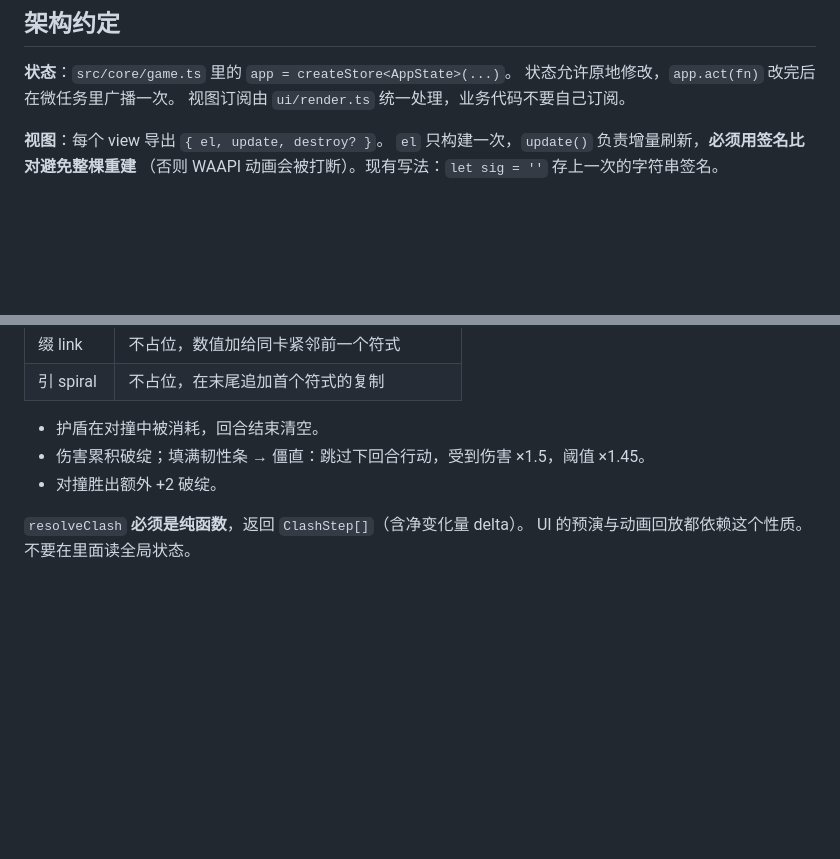
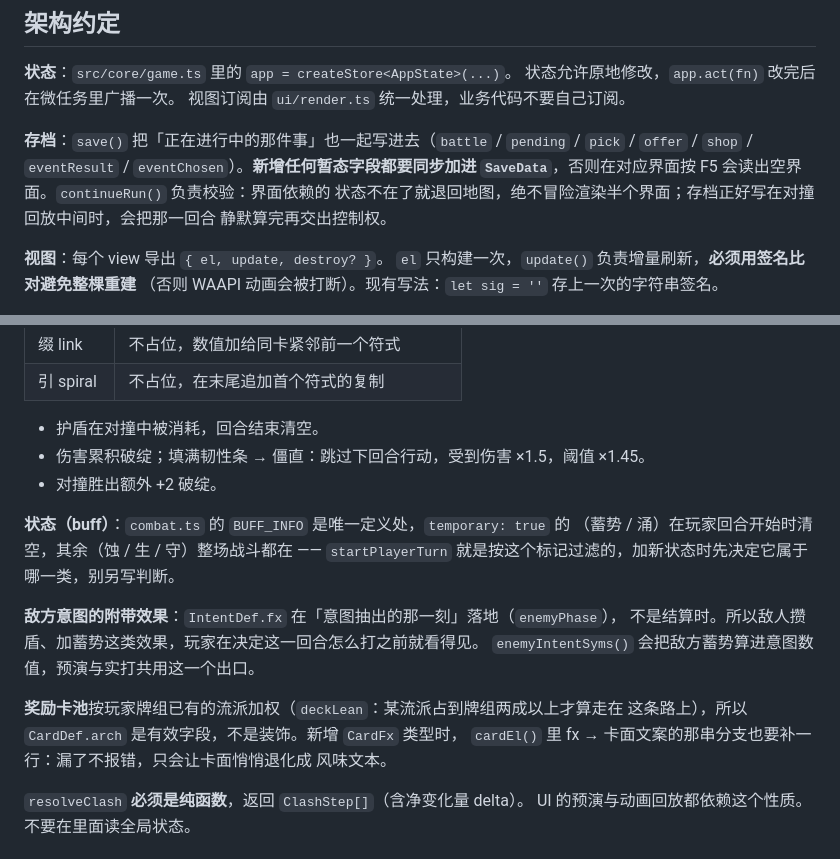
Before and after one commit to dianuro/rucard, a Markdown page: AGENTS.md, 2 parts joined by grey strips. Drawn GitHub-style; blank space fills up the shorter version.

Commit message:
docs(agents): 存档不变量、状态与意图附带效果、流派加权卡池的约定

```diff
--- a/AGENTS.md
+++ b/AGENTS.md
@@ -71,6 +71,12 @@ tools/
 状态允许原地修改，`app.act(fn)` 改完后在微任务里广播一次。
 视图订阅由 `ui/render.ts` 统一处理，业务代码不要自己订阅。
 
+**存档**：`save()` 把「正在进行中的那件事」也一起写进去（`battle` / `pending` / `pick` /
+`offer` / `shop` / `eventResult` / `eventChosen`）。**新增任何暂态字段都要同步加进
+`SaveData`**，否则在对应界面按 F5 会读出空界面。`continueRun()` 负责校验：界面依赖的
+状态不在了就退回地图，绝不冒险渲染半个界面；存档正好写在对撞回放中间时，会把那一回合
+静默算完再交出控制权。
+
 **视图**：每个 view 导出 `{ el, update, destroy? }`。
 `el` 只构建一次，`update()` 负责增量刷新，**必须用签名比对避免整棵重建**
 （否则 WAAPI 动画会被打断）。现有写法：`let sig = ''` 存上一次的字符串签名。
@@ -114,6 +120,19 @@ startPlayerTurn() → 护盾清零、灵光回满、抽牌
 - 伤害累积破绽；填满韧性条 → 僵直：跳过下回合行动，受到伤害 ×1.5，阈值 ×1.45。
 - 对撞胜出额外 +2 破绽。
 
+**状态（buff）**：`combat.ts` 的 `BUFF_INFO` 是唯一定义处，`temporary: true` 的
+（蓄势 / 涌）在玩家回合开始时清空，其余（蚀 / 生 / 守）整场战斗都在 ——
+`startPlayerTurn` 就是按这个标记过滤的，加新状态时先决定它属于哪一类，别另写判断。
+
+**敌方意图的附带效果**：`IntentDef.fx` 在「意图抽出的那一刻」落地（`enemyPhase`），
+不是结算时。所以敌人攒盾、加蓄势这类效果，玩家在决定这一回合怎么打之前就看得见。
+`enemyIntentSyms()` 会把敌方蓄势算进意图数值，预演与实打共用这一个出口。
+
+**奖励卡池**按玩家牌组已有的流派加权（`deckLean`：某流派占到牌组两成以上才算走在
+这条路上），所以 `CardDef.arch` 是有效字段，不是装饰。新增 `CardFx` 类型时，
+`cardEl()` 里 fx → 卡面文案的那串分支也要补一行：漏了不报错，只会让卡面悄悄退化成
+风味文本。
+
 `resolveClash` **必须是纯函数**，返回 `ClashStep[]`（含净变化量 delta）。
 UI 的预演与动画回放都依赖这个性质。不要在里面读全局状态。
 
```
